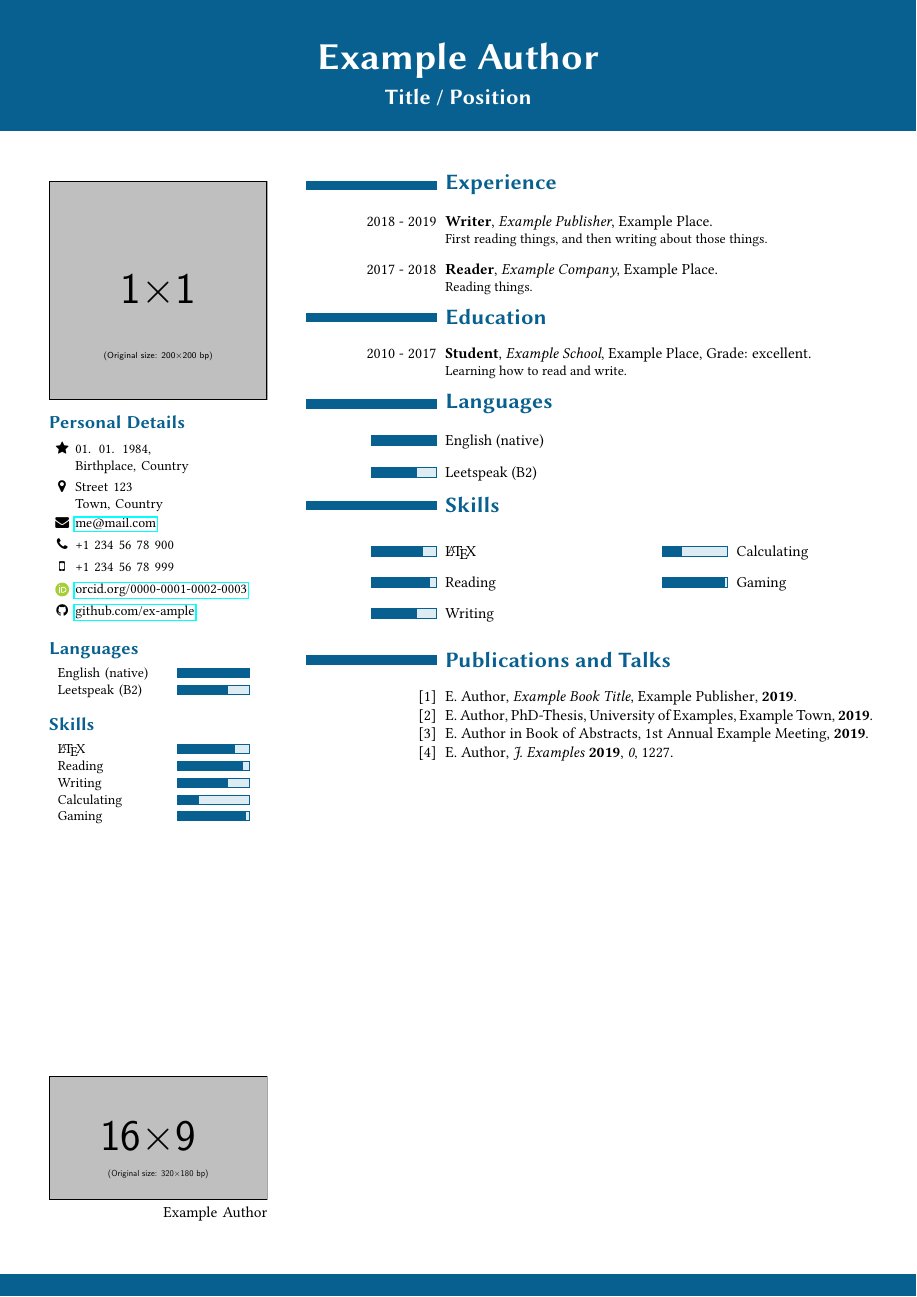
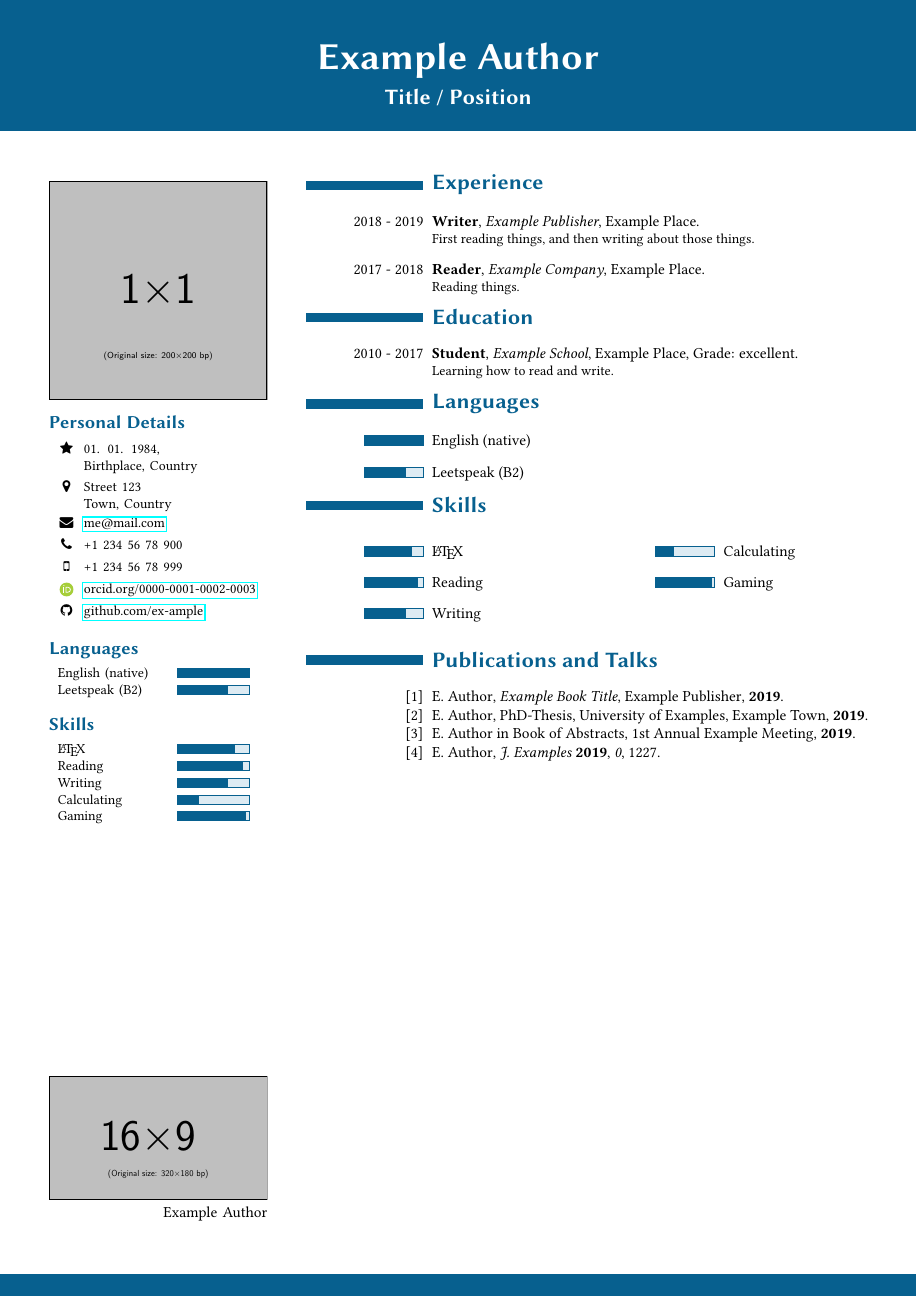
Before and after one commit to polyluxus/polycv, a LaTeX problem sheet (examples/one-page/main.tex): page 1 of 2. The pictures show the PDF file examples/one-page-letter/main.pdf that the author committed with the source.

Commit message:
Update Readme, update examples
- example files updated to match the new structure of the class
- recompiled examples, recreated images
- added meta directory with (for me) useful commands
- updated readme with list, spellcheck

```diff
--- a/examples/one-page/main.tex
+++ b/examples/one-page/main.tex
@@ -63,13 +63,13 @@
 % Start customisation for CV
 
 % Customize lengths for polycv:
-% \polycvheaderheight{5cm}  % Default: 4.0 cm
-% \polycvfooterheight{2cm}  % Default: 0.5 cm
-% \polycvmargins{0.8cm}     % Default: 1.0 cm
-\polycvhintcolumnwidth{3cm} % Default: 2.7 cm
-% \polycvhintcolumnsep{1cm} % Default: 0.2 cm
-\polycviconspace{0.6cm}     % Default: 0.8 cm
-% \polycventryraggedright   % Default: justified
+% \setpolycvheaderheight{5cm}  % Default: 4.0 cm
+% \setpolycvfooterheight{2cm}  % Default: 0.5 cm
+% \setpolycvmargins{0.8cm}     % Default: 1.0 cm
+\setpolycvhintcolumnwidth{3cm} % Default: 2.7 cm
+% \setpolycvhintcolumnsep{1cm} % Default: 0.2 cm
+\setpolycviconspace{0.6cm}     % Default: 0.8 cm
+% \setpolycventryraggedright   % Default: justified
 
 % Fill some content
 \title{Curriculum Vitae}
```
Also changed, not shown: examples/one-page-letter/main.tex (+7 -7 lines), examples/two-page-letter/main.tex (+7 -7 lines), README.md, examples/one-page-letter/main.pdf, examples/one-page/main.pdf, examples/two-page-letter/main.page-1.png, examples/two-page-letter/main.page-2.png, examples/two-page-letter/main.page-3.png, examples/two-page-letter/main.pdf, meta/README.md (added).
